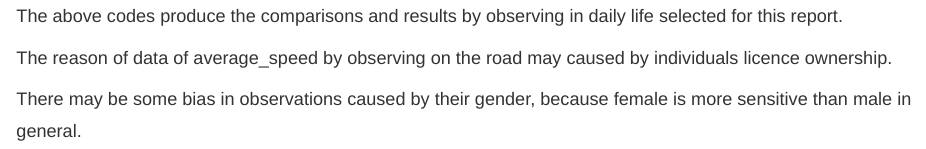
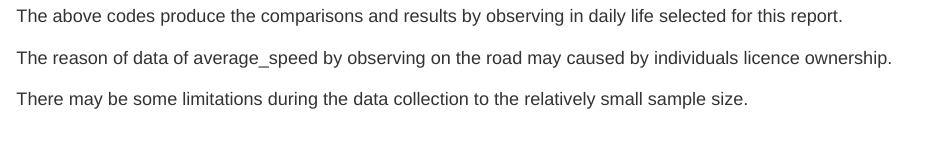
Before and after one commit to Estrella-AUKuni/STATS220, an R Markdown document (dynamic_report.Rmd): the page in a window 1100 px wide, from 660 px down. Rendered offline with R 4.5, knitr and Pandoc, with nearby package versions; drawn as R Markdown's standard HTML page in place of the format the file asks for; some code elsewhere in the file could not run offline.

Commit message:
Update dynamic_report.Rmd

```diff
--- a/dynamic_report.Rmd
+++ b/dynamic_report.Rmd
@@ -74,4 +74,4 @@ The above codes produce the comparisons and results by observing in daily life s
 
 The reason of data of average_speed by observing on the road may caused by individuals licence ownership.
 
-There may be some bias in observations caused by their gender, because female is more sensitive than male in general.
+There may be some limitations during the data collection to the relatively small sample size.
```
